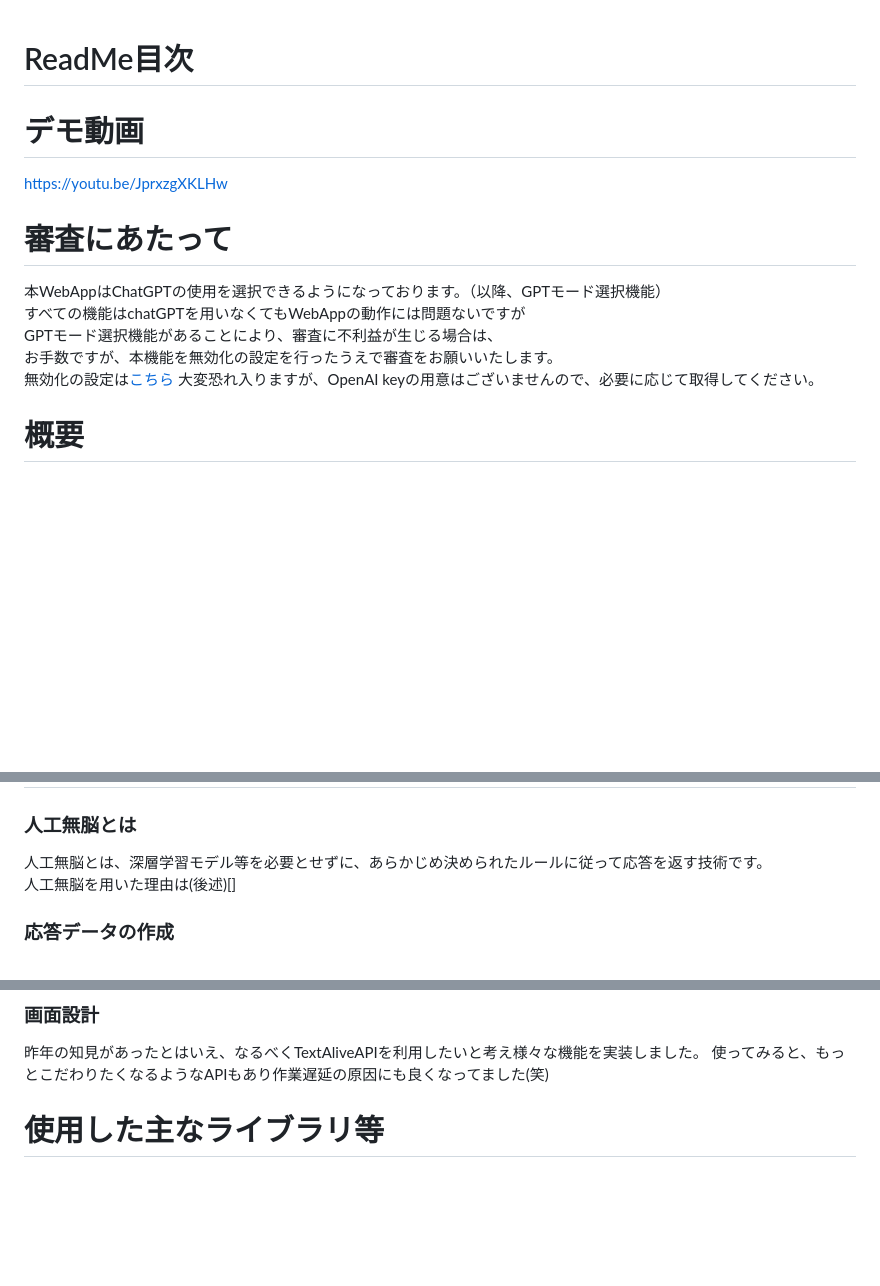
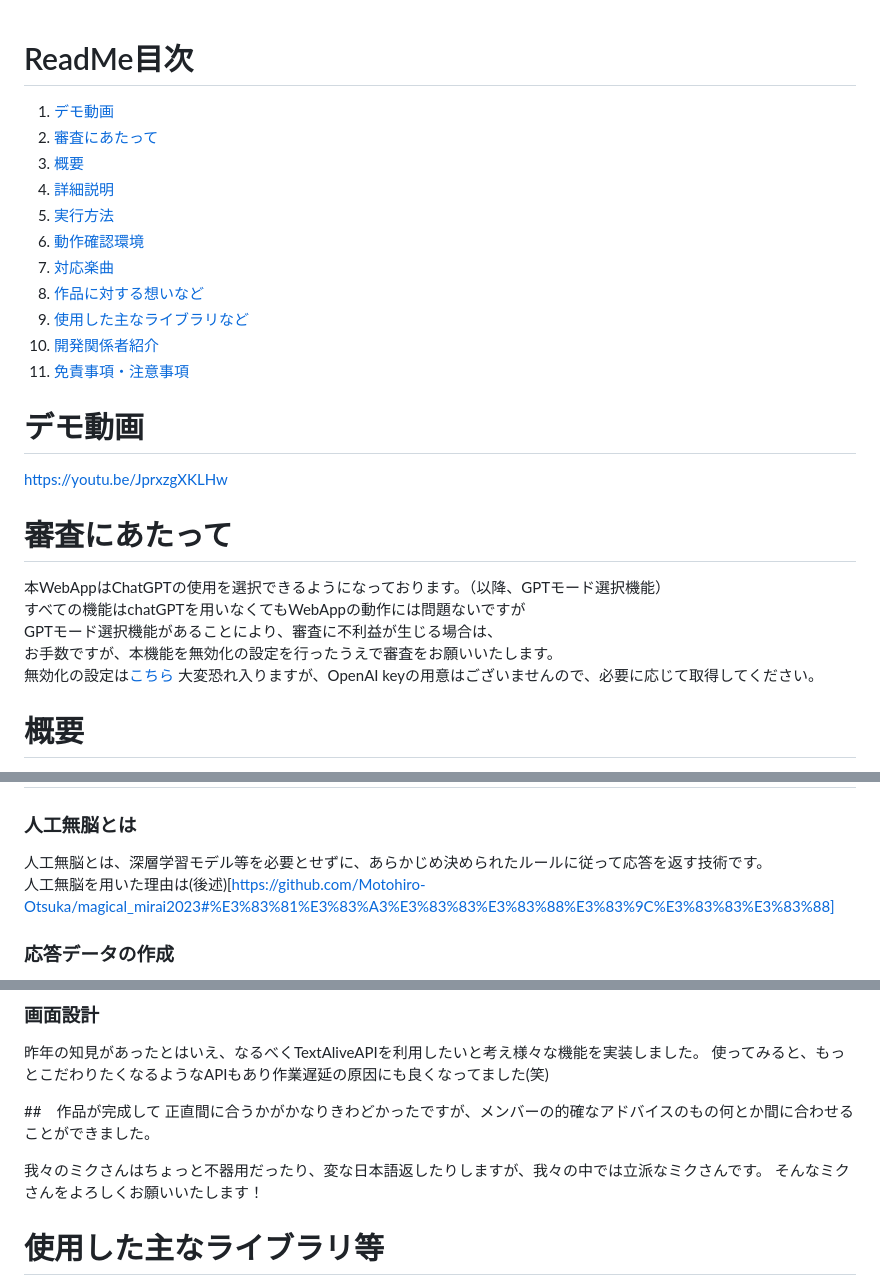
Before and after one commit to omegarin02/magical_mirai2023, a Markdown page: README.md, 3 parts joined by grey strips. GitHub-like rendering; blank space fills up the shorter version.

Commit message:
ReadMe.md修正

```diff
--- a/README.md
+++ b/README.md
@@ -1,5 +1,16 @@
 # ReadMe目次
-
+1. [デモ動画](https://github.com/Motohiro-Otsuka/magical_mirai2023#%E3%83%87%E3%83%A2%E5%8B%95%E7%94%BB)
+2. [審査にあたって](https://github.com/Motohiro-Otsuka/magical_mirai2023#%E5%AF%A9%E6%9F%BB%E3%81%AB%E3%81%82%E3%81%9F%E3%81%A3%E3%81%A6)
+3. [概要](https://github.com/Motohiro-Otsuka/magical_mirai2023#%E6%A6%82%E8%A6%81)
+4. [詳細説明](https://github.com/Motohiro-Otsuka/magical_mirai2023#%E8%A9%B3%E7%B4%B0%E8%AA%AC%E6%98%8E)
+5. [実行方法](https://github.com/Motohiro-Otsuka/magical_mirai2023#%E5%AE%9F%E8%A1%8C%E6%96%B9%E6%B3%95)
+6. [動作確認環境](https://github.com/Motohiro-Otsuka/magical_mirai2023#%E5%8B%95%E4%BD%9C%E7%A2%BA%E8%AA%8D%E7%92%B0%E5%A2%83)
+7. [対応楽曲](https://github.com/Motohiro-Otsuka/magical_mirai2023#%E5%AF%BE%E5%BF%9C%E6%A5%BD%E6%9B%B2)
+8. [作品に対する想いなど](https://github.com/Motohiro-Otsuka/magical_mirai2023#%E4%BD%9C%E5%93%81%E3%81%AB%E5%AF%BE%E3%81%99%E3%82%8B%E6%80%9D%E3%81%84%E3%81%AA%E3%81%A9)
+9. [使用した主なライブラリなど](https://github.com/Motohiro-Otsuka/magical_mirai2023#%E4%BD%BF%E7%94%A8%E3%81%97%E3%81%9F%E4%B8%BB%E3%81%AA%E3%83%A9%E3%82%A4%E3%83%96%E3%83%A9%E3%83%AA%E7%AD%89)
+10. [開発関係者紹介](https://github.com/Motohiro-Otsuka/magical_mirai2023#%E9%96%8B%E7%99%BA%E9%96%A2%E4%BF%82%E8%80%85%E7%B4%B9%E4%BB%8B)
+11. [免責事項・注意事項](https://github.com/Motohiro-Otsuka/magical_mirai2023#%E5%85%8D%E8%B2%AC%E4%BA%8B%E9%A0%85%E6%B3%A8%E6%84%8F%E4%BA%8B%E9%A0%85
+)
 # デモ動画
 https://youtu.be/JprxzgXKLHw
 
@@ -91,7 +103,7 @@ GPTモード選択機能があることにより、審査に不利益が生じ
 ## 人工無脳（Chat応答部分）
 ### 人工無脳とは
 人工無脳とは、深層学習モデル等を必要とせずに、あらかじめ決められたルールに従って応答を返す技術です。
-人工無脳を用いた理由は(後述)[]
+人工無脳を用いた理由は(後述)[https://github.com/Motohiro-Otsuka/magical_mirai2023#%E3%83%81%E3%83%A3%E3%83%83%E3%83%88%E3%83%9C%E3%83%83%E3%83%88]
 
 ### 応答データの作成
 1. 人手による作成と、GPTを用いたベースデータの作成
@@ -373,6 +384,11 @@ Live2Dのモデルは、原画の作成から苦労の連続でした。
 昨年の知見があったとはいえ、なるべくTextAliveAPIを利用したいと考え様々な機能を実装しました。
 使ってみると、もっとこだわりたくなるようなAPIもあり作業遅延の原因にも良くなってました(笑)
 
+##　作品が完成して
+正直間に合うかがかなりきわどかったですが、メンバーの的確なアドバイスのもの何とか間に合わせることができました。
+
+我々のミクさんはちょっと不器用だったり、変な日本語返したりしますが、我々の中では立派なミクさんです。
+そんなミクさんをよろしくお願いいたします！
 
 # 使用した主なライブラリ等
 - javascript関連
```
Also changed, not shown: other parts of README.md (+4 -4 lines).
